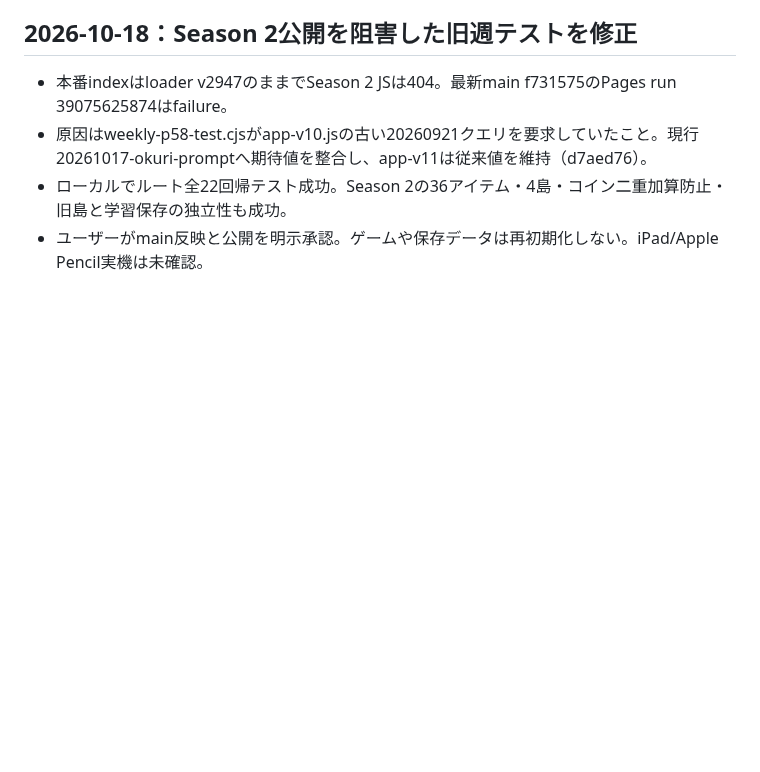
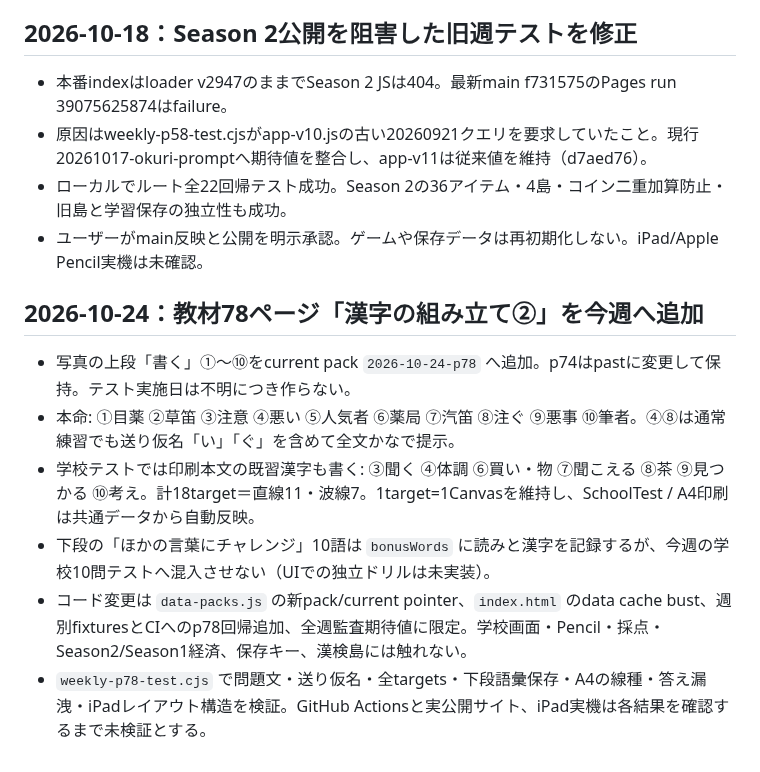
Before and after one commit to nagaita-family/miori-kanji-quest, a Markdown page: HANDOFF.md, the part around the change. GitHub-like rendering; blank space fills up the shorter version.

Commit message:
feat: add school p78 HANDOFF.md

```diff
--- a/HANDOFF.md
+++ b/HANDOFF.md
@@ -290,3 +290,11 @@
 - 原因はweekly-p58-test.cjsがapp-v10.jsの古い20260921クエリを要求していたこと。現行20261017-okuri-promptへ期待値を整合し、app-v11は従来値を維持（d7aed76）。
 - ローカルでルート全22回帰テスト成功。Season 2の36アイテム・4島・コイン二重加算防止・旧島と学習保存の独立性も成功。
 - ユーザーがmain反映と公開を明示承認。ゲームや保存データは再初期化しない。iPad/Apple Pencil実機は未確認。
+
+## 2026-10-24：教材78ページ「漢字の組み立て②」を今週へ追加
+- 写真の上段「書く」①〜⑩をcurrent pack `2026-10-24-p78` へ追加。p74はpastに変更して保持。テスト実施日は不明につき作らない。
+- 本命: ①目薬 ②草笛 ③注意 ④悪い ⑤人気者 ⑥薬局 ⑦汽笛 ⑧注ぐ ⑨悪事 ⑩筆者。④⑧は通常練習でも送り仮名「い」「ぐ」を含めて全文かなで提示。
+- 学校テストでは印刷本文の既習漢字も書く: ③聞く ④体調 ⑥買い・物 ⑦聞こえる ⑧茶 ⑨見つかる ⑩考え。計18target＝直線11・波線7。1target=1Canvasを維持し、SchoolTest / A4印刷は共通データから自動反映。
+- 下段の「ほかの言葉にチャレンジ」10語は `bonusWords` に読みと漢字を記録するが、今週の学校10問テストへ混入させない（UIでの独立ドリルは未実装）。
+- コード変更は `data-packs.js` の新pack/current pointer、`index.html` のdata cache bust、週別fixturesとCIへのp78回帰追加、全週監査期待値に限定。学校画面・Pencil・採点・Season2/Season1経済、保存キー、漢検島には触れない。
+- `weekly-p78-test.cjs` で問題文・送り仮名・全targets・下段語彙保存・A4の線種・答え漏洩・iPadレイアウト構造を検証。GitHub Actionsと実公開サイト、iPad実機は各結果を確認するまで未検証とする。
```
